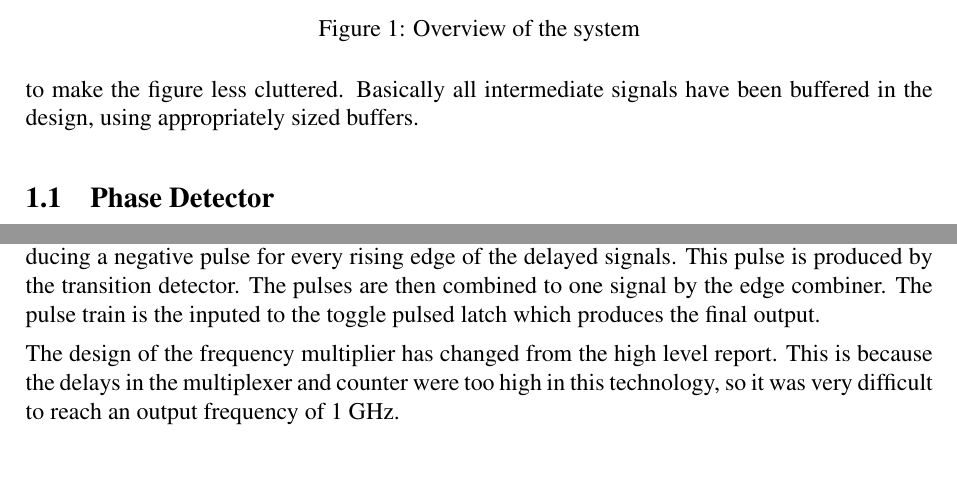
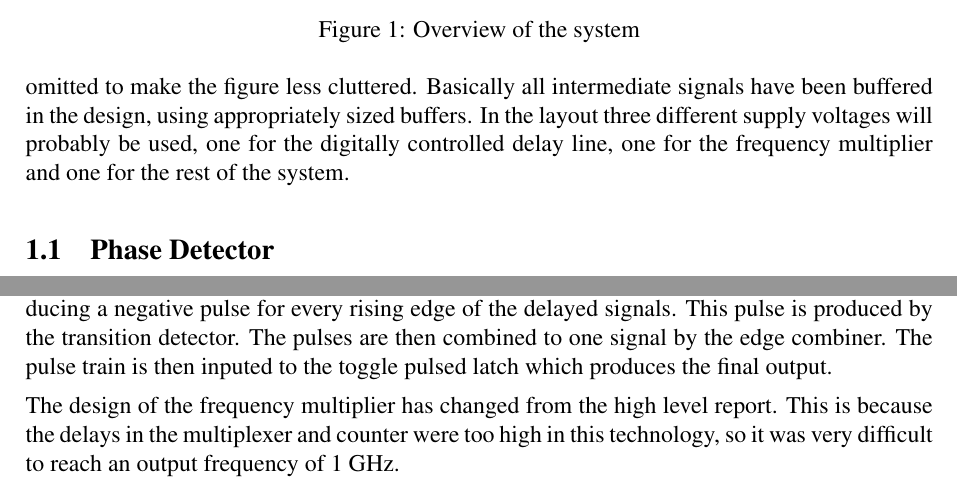
Before and after one commit to Grulfen/tsek06, a LaTeX document (Dokumentation/Transistor_Level/transistor.tex): two parts of pages 5 and 9 of 25, joined at a grey line, cut so that both start at the same text. Compiled offline with pdfLaTeX.

Commit message:
Skrivit om vdd

```diff
--- a/Dokumentation/Transistor_Level/transistor.tex
+++ b/Dokumentation/Transistor_Level/transistor.tex
@@ -81,7 +81,10 @@ An overview of the system can be seen in figure\ref{fig:system}.
 \end{figure}
 In figure \ref{fig:system} the buffers between subsystems have been omitted to
 make the figure less cluttered. Basically all intermediate signals have been
-buffered in the design, using appropriately sized buffers.
+buffered in the design, using appropriately sized buffers. In the layout three
+different supply voltages will probably be used, one for the digitally
+controlled delay line, one for the frequency multiplier and one for the rest of
+the system.
 \subsection{Phase Detector}
 The Phase Detector (PD), as seen in Figure \ref{fig:PD}, is a D-flipflop (DFF), as seen in Figure \ref{fig:DFF}, without
 reset and inverted output signal.
@@ -225,7 +228,7 @@ to one signal with a frequency that is four times bigger than the input
 frequency. This is done by first producing a negative pulse for every rising
 edge of the delayed signals. This pulse is produced by the transition detector.
 The pulses are then combined to one signal by the edge combiner. The pulse
-train is the inputed to the toggle pulsed latch which produces the final output.
+train is then inputed to the toggle pulsed latch which produces the final output.
 
 The design of the frequency multiplier has changed from the high level report.
 This is because the delays in the multiplexer and counter were too high in this
```
Also changed, not shown: Dokumentation/Transistor_Level/transistor.tex (8 more changed lines).
